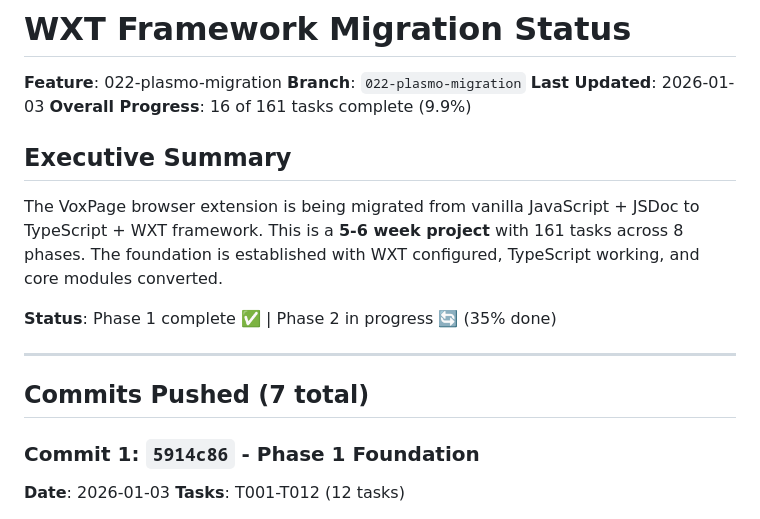
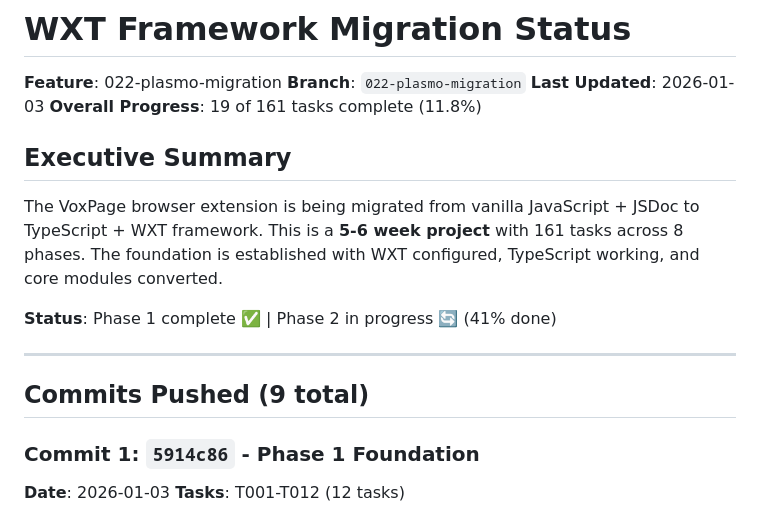
Before and after one commit to phsb5321/VoxPage, a Markdown page: MIGRATION_STATUS.md, the part around one of its changes. Drawn GitHub-style.

```diff
--- a/MIGRATION_STATUS.md
+++ b/MIGRATION_STATUS.md
@@ -3,17 +3,17 @@
 **Feature**: 022-plasmo-migration
 **Branch**: `022-plasmo-migration`
 **Last Updated**: 2026-01-03
-**Overall Progress**: 16 of 161 tasks complete (9.9%)
+**Overall Progress**: 19 of 161 tasks complete (11.8%)
 
 ## Executive Summary
 
 The VoxPage browser extension is being migrated from vanilla JavaScript + JSDoc to TypeScript + WXT framework. This is a **5-6 week project** with 161 tasks across 8 phases. The foundation is established with WXT configured, TypeScript working, and core modules converted.
 
-**Status**: Phase 1 complete ✅ | Phase 2 in progress 🔄 (35% done)
+**Status**: Phase 1 complete ✅ | Phase 2 in progress 🔄 (41% done)
 
 ---
 
-## Commits Pushed (7 total)
+## Commits Pushed (9 total)
 
 ### Commit 1: `5914c86` - Phase 1 Foundation
 **Date**: 2026-01-03
```
Also changed, not shown: other parts of MIGRATION_STATUS.md (+40 -14 lines).
